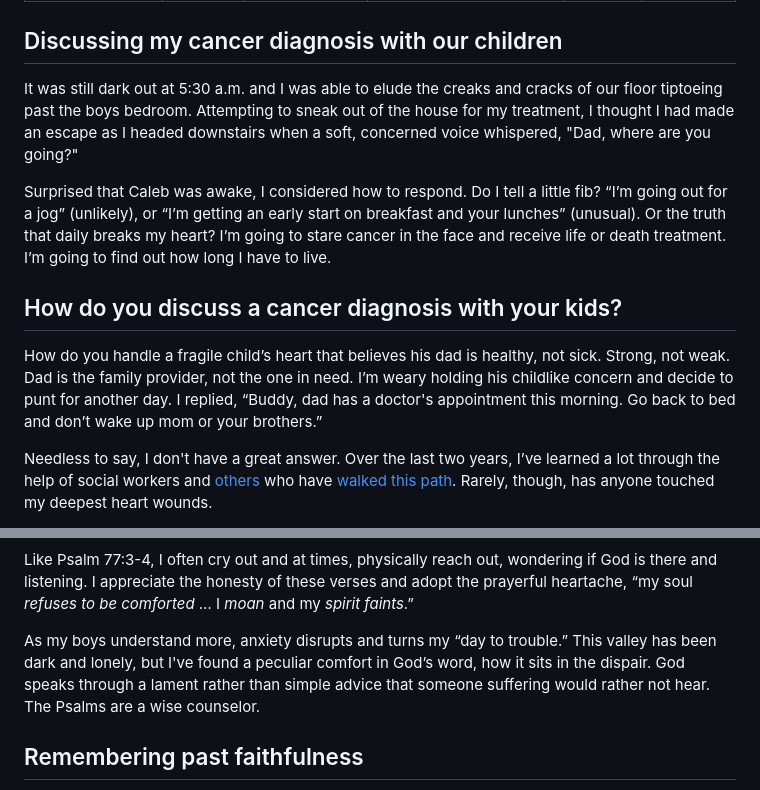
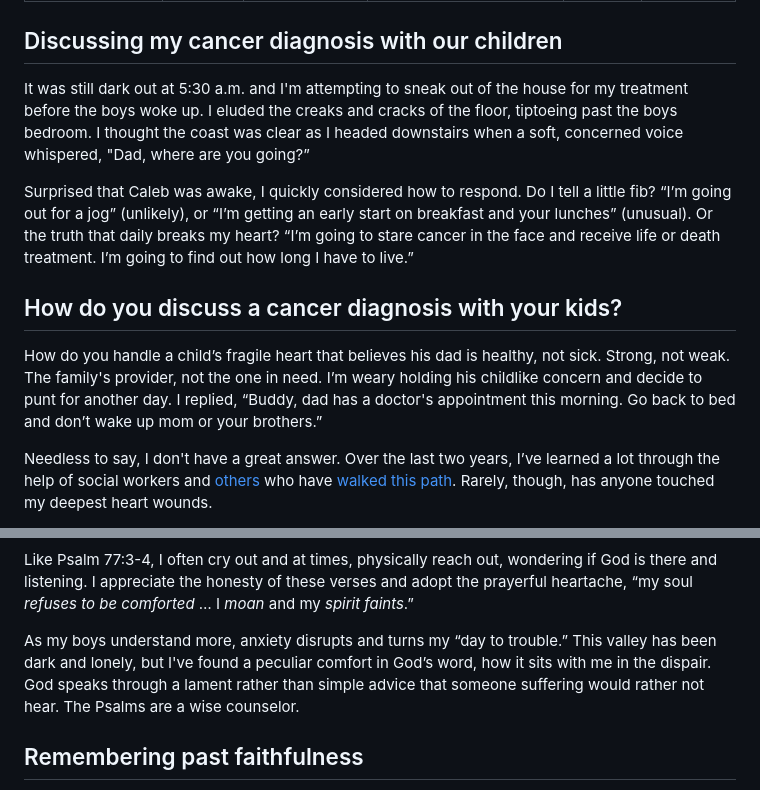
Before and after one commit to timalbert/livefortheline, a Markdown page: source/_updates/2023-09-11-dad-where-are-you-going.md, 2 parts joined by grey strips. Drawn GitHub-style.

Commit message:
more nitpicking

```diff
--- a/source/_updates/2023-09-11-dad-where-are-you-going.md
+++ b/source/_updates/2023-09-11-dad-where-are-you-going.md
@@ -8,13 +8,13 @@ image: caleb-dfci.jpg
 ---
 <h2>Discussing my cancer diagnosis with our children</h2>
 
-It was still dark out at 5:30 a.m. and I was able to elude the creaks and cracks of our floor tiptoeing past the boys bedroom. Attempting to sneak out of the house for my treatment, I thought I had made an escape as I headed downstairs when a soft, concerned voice whispered, "Dad, where are you going?"
+It was still dark out at 5:30 a.m. and I'm attempting to sneak out of the house for my treatment before the boys woke up. I eluded the creaks and cracks of the floor, tiptoeing past the boys bedroom. I thought the coast was clear as I headed downstairs when a soft, concerned voice whispered, "Dad, where are you going?”
 
-Surprised that Caleb was awake, I considered how to respond. Do I tell a little fib? “I’m going out for a jog” (unlikely), or “I’m getting an early start on breakfast and your lunches” (unusual). Or the truth that daily breaks my heart? I’m going to stare cancer in the face and receive life or death treatment. I’m going to find out how long I have to live.
+Surprised that Caleb was awake, I quickly considered how to respond. Do I tell a little fib? “I’m going out for a jog” (unlikely), or “I’m getting an early start on breakfast and your lunches” (unusual). Or the truth that daily breaks my heart? “I’m going to stare cancer in the face and receive life or death treatment. I’m going to find out how long I have to live.”
 
 <h2>How do you discuss a cancer diagnosis with your kids?</h2>
 
-How do you handle a fragile child’s heart that believes his dad is healthy, not sick. Strong, not weak. Dad is the family provider, not the one in need. I’m weary holding his childlike concern and decide to punt for another day. I replied, “Buddy, dad has a doctor's appointment this morning. Go back to bed and don’t wake up mom or your brothers.”
+How do you handle a child’s fragile heart that believes his dad is healthy, not sick. Strong, not weak. The family's provider, not the one in need. I’m weary holding his childlike concern and decide to punt for another day. I replied, “Buddy, dad has a doctor's appointment this morning. Go back to bed and don’t wake up mom or your brothers.”
 
 Needless to say, I don't have a great answer. Over the last two years, I’ve learned a lot through the help of social workers and <a href="https://www.theatlantic.com/ideas/archive/2021/03/tim-keller-growing-my-faith-face-death/618219/" class="text-yellow-500">others</a> who have <a href="https://www.theringer.com/2022/3/3/22956353/fatherhood-cancer-jonathan-tjarks" class="text-yellow-500">walked this path</a>. Rarely, though, has anyone touched my deepest heart wounds.
 
@@ -38,7 +38,7 @@ My son’s innocent question strikes at the core of my fears. He's unaware of al
 
 Like Psalm 77:3-4, I often cry out and at times, physically reach out, wondering if God is there and listening. I appreciate the honesty of these verses and adopt the prayerful heartache, “my  soul <i>refuses to be comforted</i> … I <i>moan</i> and my <i>spirit faints</i>.”
 
-As my boys understand more, anxiety disrupts and turns my “day to trouble.” This valley has been dark and lonely, but I've found a peculiar comfort in God’s word, how it sits in the dispair. God speaks through a lament rather than simple advice that someone suffering would rather not hear. The Psalms are a wise counselor.
+As my boys understand more, anxiety disrupts and turns my “day to trouble.” This valley has been dark and lonely, but I've found a peculiar comfort in God’s word, how it sits with me in the dispair. God speaks through a lament rather than simple advice that someone suffering would rather not hear. The Psalms are a wise counselor.
 
 <h2>Remembering past faithfulness</h2>
 The night before a recent MRI, my oldest son Caleb caught me reading my bible on my knees. It just happened to be Psalm 77. He asked me why I seemed sad. Candidly, I told him I was talking to God about my doctor’s appointment in the morning. With great fear he asked, “are you going to get a shot?” He knows from experience how miserable that can be. I told him that I would have to get a shot, but that wasn’t what I was most scared about.
```
